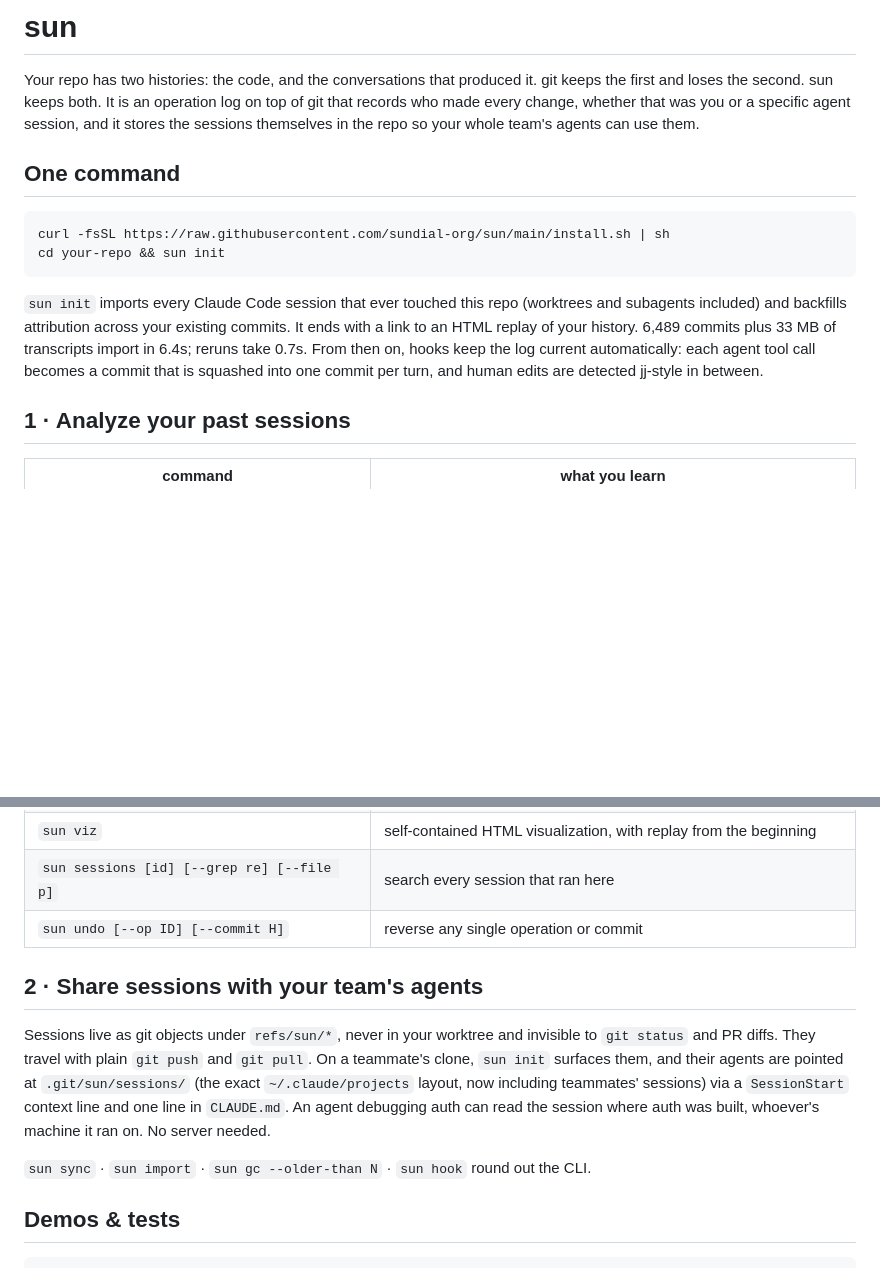
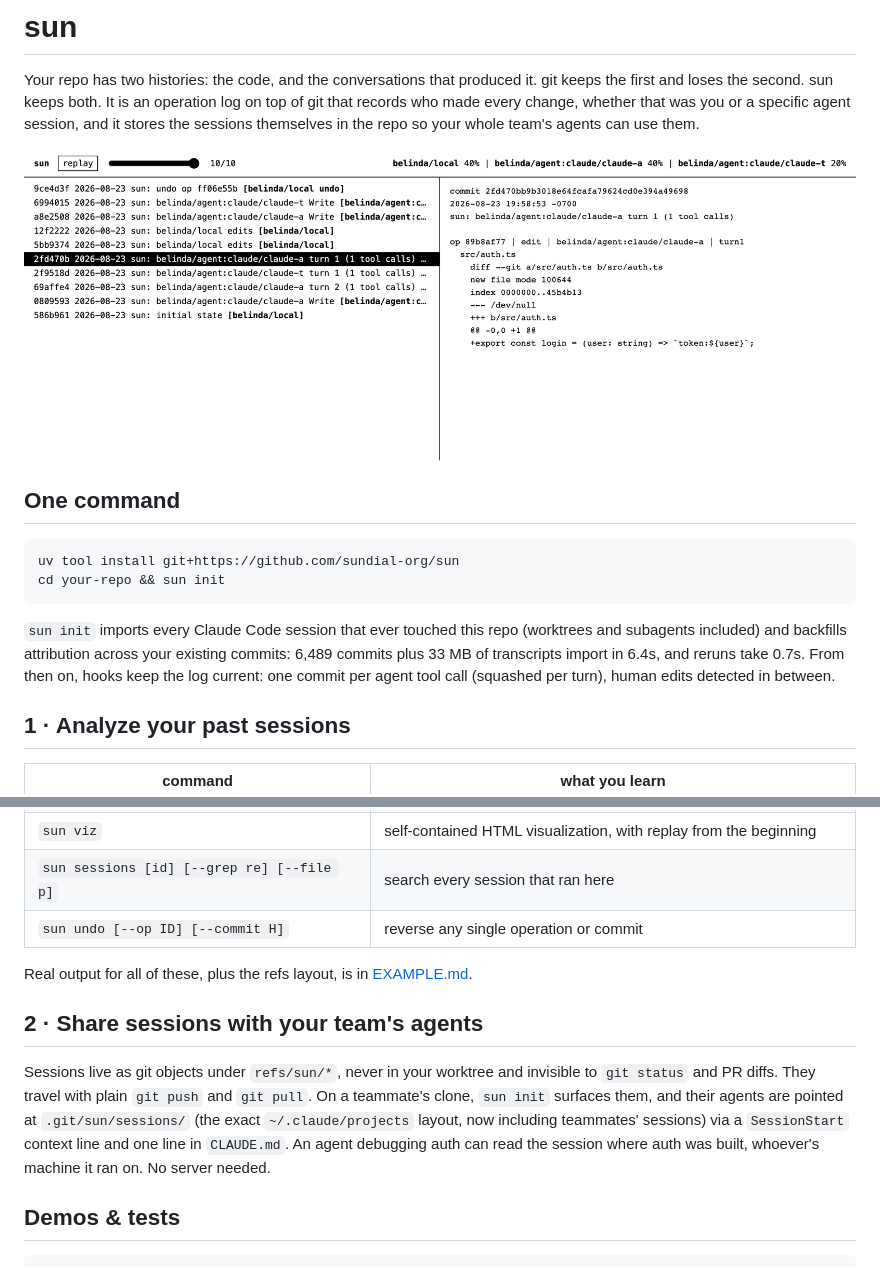
Before and after one commit to sundial-org/sun, a Markdown page: README.md, 2 parts joined by grey strips. GitHub-like rendering; pictures changed too: example/viz.png (added); blank space fills up the shorter version.

````diff
--- a/README.md
+++ b/README.md
@@ -5,19 +5,19 @@ first and loses the second. sun keeps both. It is an operation log on top of git
 who made every change, whether that was you or a specific agent session, and it stores the
 sessions themselves in the repo so your whole team's agents can use them.
 
+![the sun operation log: attributed commits on the left, one commit's events on the right](example/viz.png)
+
 ## One command
 
 ```sh
-curl -fsSL https://raw.githubusercontent.com/sundial-org/sun/main/install.sh | sh
+uv tool install git+https://github.com/sundial-org/sun
 cd your-repo && sun init
 ```
 
 `sun init` imports every Claude Code session that ever touched this repo (worktrees and
-subagents included) and backfills attribution across your existing commits. It ends with a
-link to an HTML replay of your history. 6,489 commits plus 33 MB of transcripts import in
-6.4s; reruns take 0.7s. From then on, hooks keep the log current automatically: each agent
-tool call becomes a commit that is squashed into one commit per turn, and human edits are
-detected jj-style in between.
+subagents included) and backfills attribution across your existing commits: 6,489 commits plus
+33 MB of transcripts import in 6.4s, and reruns take 0.7s. From then on, hooks keep the log
+current: one commit per agent tool call (squashed per turn), human edits detected in between.
 
 ## 1 · Analyze your past sessions
 
@@ -29,6 +29,8 @@ detected jj-style in between.
 | `sun sessions [id] [--grep re] [--file p]` | search every session that ran here |
 | `sun undo [--op ID] [--commit H]` | reverse any single operation or commit |
 
+Real output for all of these, plus the refs layout, is in [EXAMPLE.md](EXAMPLE.md).
+
 ## 2 · Share sessions with your team's agents
 
 Sessions live as git objects under `refs/sun/*`, never in your worktree and invisible to
@@ -38,8 +40,6 @@ teammate's clone, `sun init` surfaces them, and their agents are pointed at
 sessions) via a `SessionStart` context line and one line in `CLAUDE.md`. An agent debugging
 auth can read the session where auth was built, whoever's machine it ran on. No server needed.
 
-`sun sync` · `sun import` · `sun gc --older-than N` · `sun hook` round out the CLI.
-
 ## Demos & tests
 
 ```sh
````
Also changed, not shown: EXAMPLE.md (added, +122 -0 lines), 7 other files.
